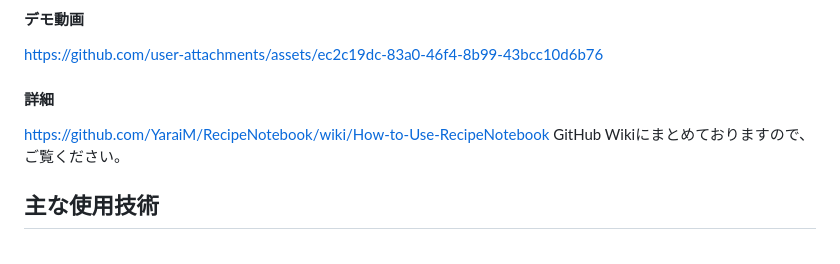
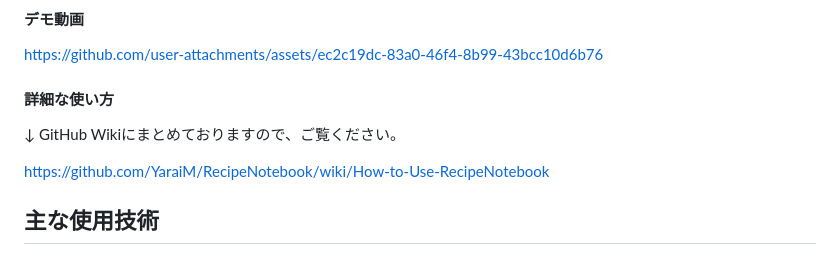
Before and after one commit to YaraiM/RecipeNotebook, a Markdown page: README.md, the part around the change. Rendered like a GitHub page.

Commit message:
体裁が崩れた部分を修正

```diff
--- a/README.md
+++ b/README.md
@@ -38,10 +38,11 @@
 
 https://github.com/user-attachments/assets/ec2c19dc-83a0-46f4-8b99-43bcc10d6b76
 
-#### 詳細
+#### 詳細な使い方
+
+↓ GitHub Wikiにまとめておりますので、ご覧ください。
 
 https://github.com/YaraiM/RecipeNotebook/wiki/How-to-Use-RecipeNotebook
-GitHub Wikiにまとめておりますので、ご覧ください。
 
 ## 主な使用技術
 
```
